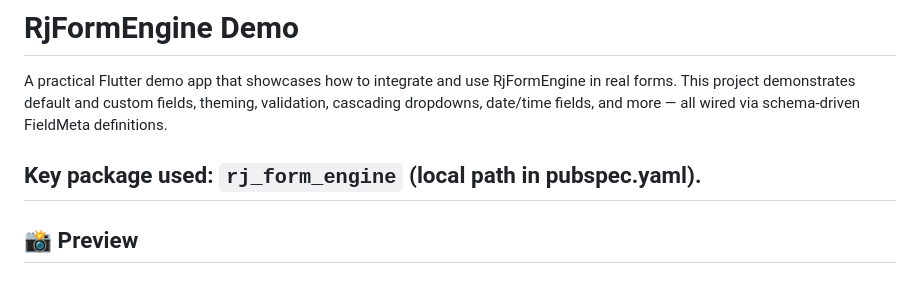
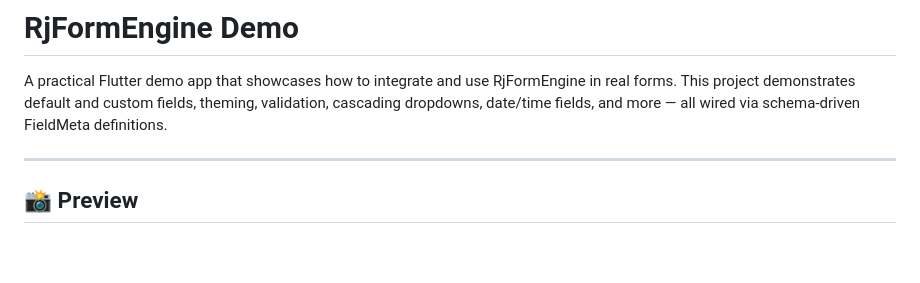
Before and after one commit to ReturajProshad/rj_form_engine_demo, a Markdown page: README.md, the part around the change. GitHub-like rendering; blank space fills up the shorter version.

Commit message:
Update README to remove package reference
Remove mention of the key package used in the README.

```diff
--- a/README.md
+++ b/README.md
@@ -5,7 +5,6 @@ RjFormEngine in real forms. This project demonstrates default and custom
 fields, theming, validation, cascading dropdowns, date/time fields, and
 more — all wired via schema-driven FieldMeta definitions.
 
-Key package used: `rj_form_engine` (local path in pubspec.yaml).
 ---
 
 
```
